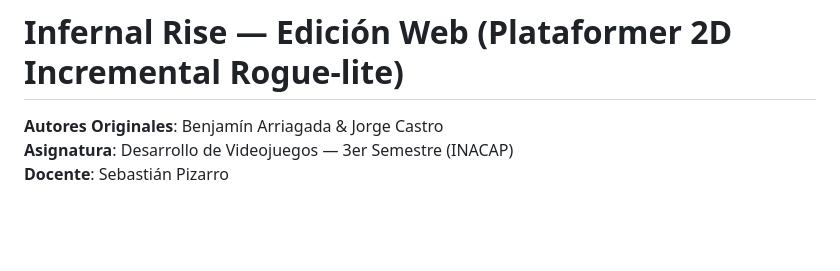
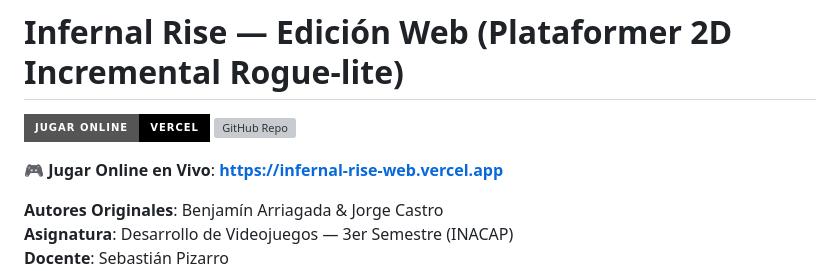
Before and after one commit to xBenja105/infernal-rise-web, a Markdown page: README.md, the part around the change. Rendered like a GitHub page; badges without logos; blank space fills up the shorter version; grey boxes are pictures that could not be loaded.

Commit message:
docs: add Vercel deployment badge and live game link

```diff
--- a/README.md
+++ b/README.md
@@ -1,4 +1,9 @@
 # Infernal Rise — Edición Web (Plataformer 2D Incremental Rogue-lite)
+
+[![Jugar en Vercel](https://img.shields.io/badge/Jugar%20Online-Vercel-black?style=for-the-badge&logo=vercel)](https://infernal-rise-web.vercel.app)
+[![GitHub Repo](https://img.shields.io/badge/GitHub-xBenja105%2Finfernal--rise--web-181717?style=for-the-badge&logo=github)](https://github.com/xBenja105/infernal-rise-web)
+
+🎮 **Jugar Online en Vivo**: **[https://infernal-rise-web.vercel.app](https://infernal-rise-web.vercel.app)**
 
 **Autores Originales**: Benjamín Arriagada & Jorge Castro
 **Asignatura**: Desarrollo de Videojuegos — 3er Semestre (INACAP)
```
